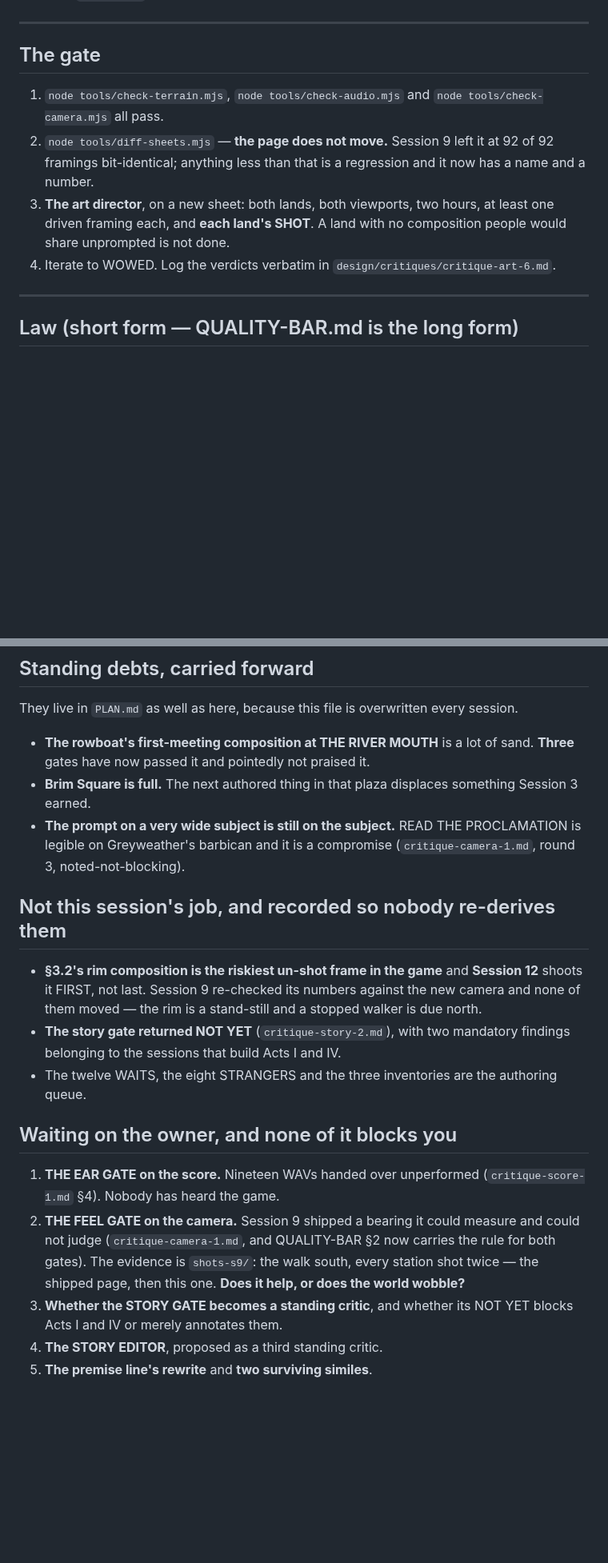
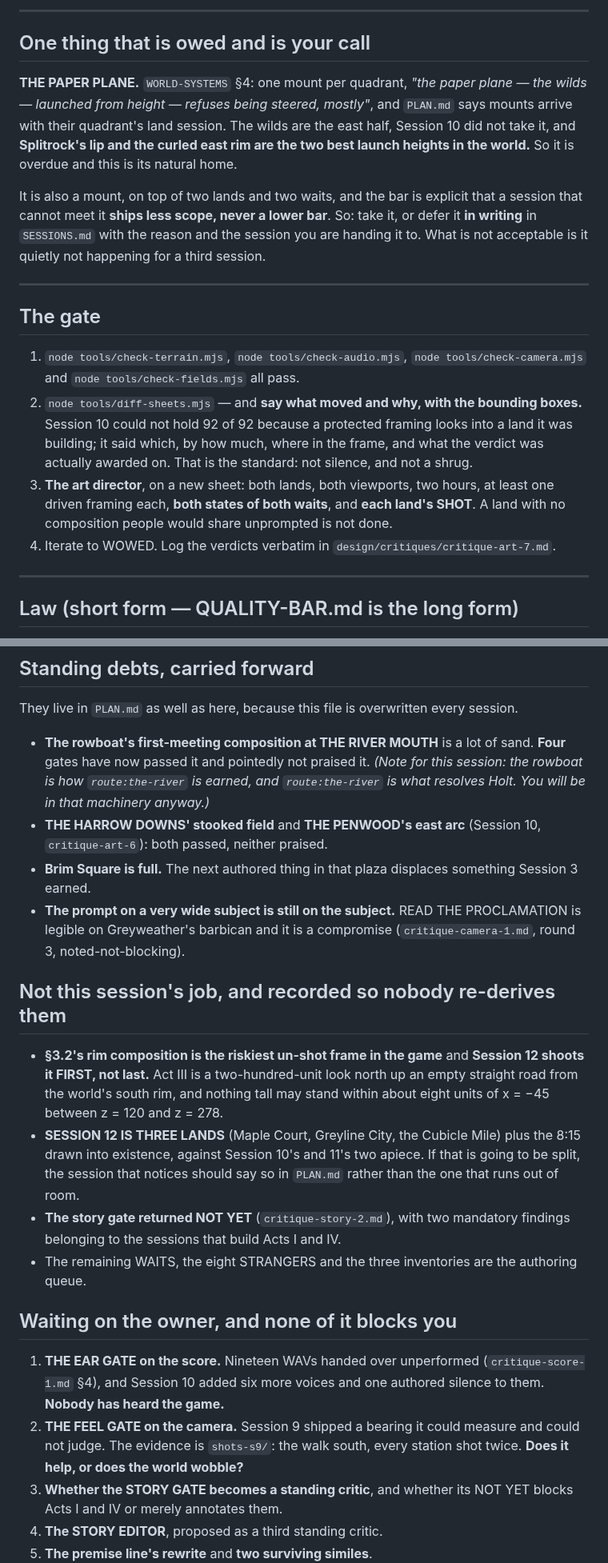
Before and after one commit to uxpreview/adventure, a Markdown page: PROMPT.md, 2 parts joined by grey strips. Shown at 80% size. Rendered like a GitHub page; blank space fills up the shorter version.

```diff
--- a/PROMPT.md
+++ b/PROMPT.md
@@ -132,18 +175,38 @@ and they are nearly free now:
+---
+
+## One thing that is owed and is your call
+
+**THE PAPER PLANE.** `WORLD-SYSTEMS` §4: one mount per quadrant, *"the
+paper plane — the wilds — launched from height — refuses being steered,
+mostly"*, and `PLAN.md` says mounts arrive with their quadrant's land
+session. The wilds are the east half, Session 10 did not take it, and
+**Splitrock's lip and the curled east rim are the two best launch
+heights in the world.** So it is overdue and this is its natural home.
+
+It is also a mount, on top of two lands and two waits, and the bar is
+explicit that a session that cannot meet it **ships less scope, never a
+lower bar**. So: take it, or defer it **in writing** in `SESSIONS.md`
+with the reason and the session you are handing it to. What is not
+acceptable is it quietly not happening for a third session.
 
 ---
 
 ## The gate
 
-1. `node tools/check-terrain.mjs`, `node tools/check-audio.mjs` and
-   `node tools/check-camera.mjs` all pass.
-2. `node tools/diff-sheets.mjs` — **the page does not move.** Session 9
-   left it at 92 of 92 framings bit-identical; anything less than that
-   is a regression and it now has a name and a number.
+1. `node tools/check-terrain.mjs`, `node tools/check-audio.mjs`,
+   `node tools/check-camera.mjs` and `node tools/check-fields.mjs` all
+   pass.
+2. `node tools/diff-sheets.mjs` — and **say what moved and why, with the
+   bounding boxes.** Session 10 could not hold 92 of 92 because a
+   protected framing looks into a land it was building; it said which,
+   by how much, where in the frame, and what the verdict was actually
+   awarded on. That is the standard: not silence, and not a shrug.
 3. **The art director**, on a new sheet: both lands, both viewports, two
-   hours, at least one driven framing each, and **each land's SHOT**.
-   A land with no composition people would share unprompted is not done.
+   hours, at least one driven framing each, **both states of both
+   waits**, and **each land's SHOT**. A land with no composition people
+   would share unprompted is not done.
 4. Iterate to WOWED. Log the verdicts verbatim in
-   `design/critiques/critique-art-6.md`.
+   `design/critiques/critique-art-7.md`.
 
 ---
 
@@ -170,8 +233,12 @@ They live in `PLAN.md` as well as here, because this file is overwritten
 every session.
 
 - **The rowboat's first-meeting composition at THE RIVER MOUTH** is a
-  lot of sand. **Three** gates have now passed it and pointedly not
-  praised it.
+  lot of sand. **Four** gates have now passed it and pointedly not
+  praised it. *(Note for this session: the rowboat is how
+  `route:the-river` is earned, and `route:the-river` is what resolves
+  Holt. You will be in that machinery anyway.)*
+- **THE HARROW DOWNS' stooked field** and **THE PENWOOD's east arc**
+  (Session 10, `critique-art-6`): both passed, neither praised.
 - **Brim Square is full.** The next authored thing in that plaza
   displaces something Session 3 earned.
 - **The prompt on a very wide subject is still on the subject.** READ
@@ -181,23 +248,28 @@ every session.
 ## Not this session's job, and recorded so nobody re-derives them
 
 - **§3.2's rim composition is the riskiest un-shot frame in the game**
-  and **Session 12** shoots it FIRST, not last. Session 9 re-checked its
-  numbers against the new camera and none of them moved — the rim is a
-  stand-still and a stopped walker is due north.
+  and **Session 12 shoots it FIRST, not last.** Act III is a
+  two-hundred-unit look north up an empty straight road from the world's
+  south rim, and nothing tall may stand within about eight units of
+  x = −45 between z = 120 and z = 278.
+- **SESSION 12 IS THREE LANDS** (Maple Court, Greyline City, the Cubicle
+  Mile) plus the 8:15 drawn into existence, against Session 10's and 11's
+  two apiece. If that is going to be split, the session that notices
+  should say so in `PLAN.md` rather than the one that runs out of room.
 - **The story gate returned NOT YET** (`critique-story-2.md`), with two
   mandatory findings belonging to the sessions that build Acts I and IV.
-- The twelve WAITS, the eight STRANGERS and the three inventories are
+- The remaining WAITS, the eight STRANGERS and the three inventories are
   the authoring queue.
 
 ## Waiting on the owner, and none of it blocks you
 
 1. **THE EAR GATE on the score.** Nineteen WAVs handed over unperformed
-   (`critique-score-1.md` §4). Nobody has heard the game.
+   (`critique-score-1.md` §4), and Session 10 added six more voices and
+   one authored silence to them. **Nobody has heard the game.**
 2. **THE FEEL GATE on the camera.** Session 9 shipped a bearing it could
-   measure and could not judge (`critique-camera-1.md`, and QUALITY-BAR
-   §2 now carries the rule for both gates). The evidence is `shots-s9/`:
-   the walk south, every station shot twice — the shipped page, then
-   this one. **Does it help, or does the world wobble?**
+   measure and could not judge. The evidence is `shots-s9/`: the walk
+   south, every station shot twice. **Does it help, or does the world
+   wobble?**
 3. **Whether the STORY GATE becomes a standing critic**, and whether its
    NOT YET blocks Acts I and IV or merely annotates them.
 4. **The STORY EDITOR**, proposed as a third standing critic.
```
Also changed, not shown: other parts of PROMPT.md (+151 -108 lines).
